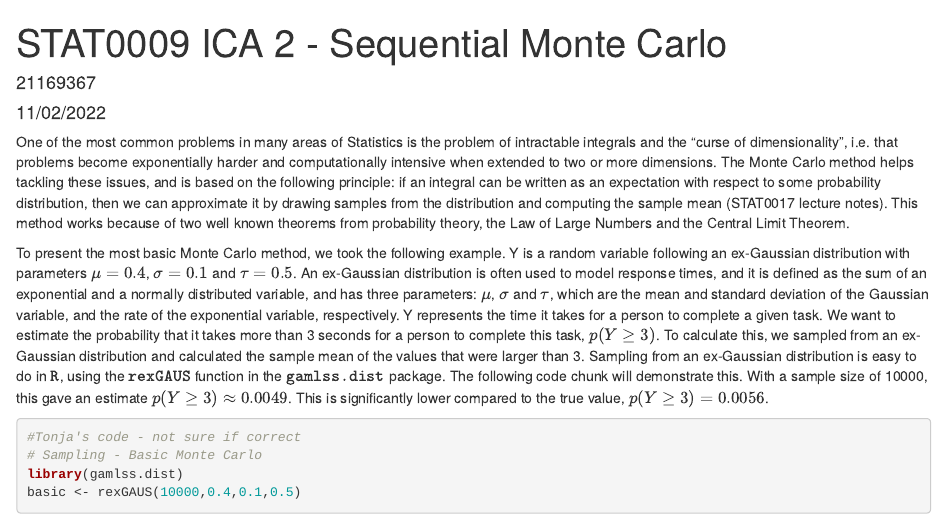
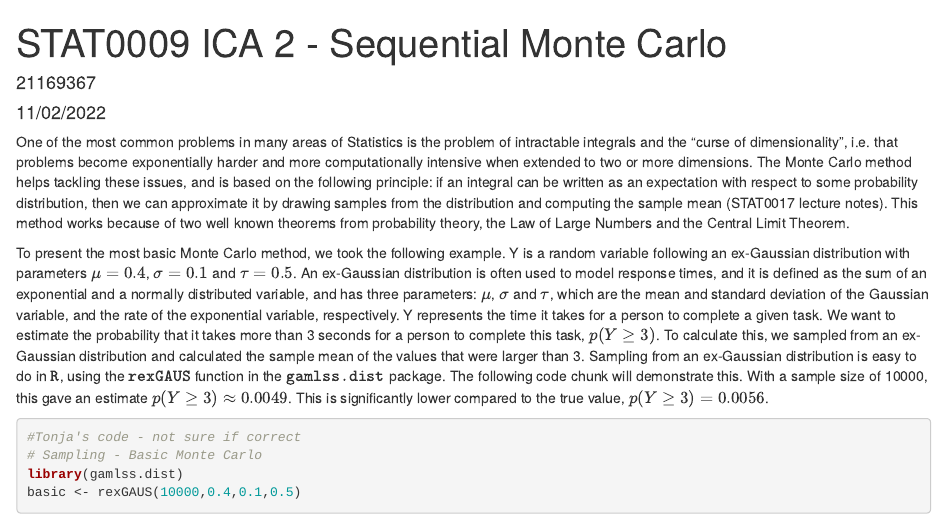
Before and after one commit to ntatonja/STAT0009-ICA-2, an R Markdown document (STAT0009 ICA 2.Rmd): the page in a window 1100 px wide, from its top. Rendered offline with R 4.5, knitr and Pandoc, with nearby package versions; code that draws random numbers runs with fixed seeds of ours; some code elsewhere in the file could not run offline.

Commit message:
small edit

````diff
--- a/STAT0009 ICA 2.Rmd
+++ b/STAT0009 ICA 2.Rmd
@@ -8,7 +8,7 @@ output: html_document
 ```{r setup, include=FALSE}
 knitr::opts_chunk$set(echo = TRUE)
 ```
-One of the most common problems in many areas of Statistics is the problem of intractable integrals and the "curse of dimensionality", i.e. that problems become exponentially harder and computationally intensive when extended to two or more dimensions. The Monte Carlo method helps tackling these issues, and is based on the following principle: if an integral can be written as an expectation with respect to some probability distribution, then we can approximate it by drawing samples from the distribution and computing the sample mean (STAT0017 lecture notes). This method works because of two well known theorems from probability theory, the Law of Large Numbers and the Central Limit Theorem.
+One of the most common problems in many areas of Statistics is the problem of intractable integrals and the "curse of dimensionality", i.e. that problems become exponentially harder and more computationally intensive when extended to two or more dimensions. The Monte Carlo method helps tackling these issues, and is based on the following principle: if an integral can be written as an expectation with respect to some probability distribution, then we can approximate it by drawing samples from the distribution and computing the sample mean (STAT0017 lecture notes). This method works because of two well known theorems from probability theory, the Law of Large Numbers and the Central Limit Theorem.
 
 To present the most basic Monte Carlo method, we took the following example. Y is a random variable following an ex-Gaussian distribution with parameters $\mu=0.4$, $\sigma=0.1$ and $\tau=0.5$. An ex-Gaussian distribution is often used to model response times, and it is defined as the sum of an exponential and a normally distributed variable, and has three parameters: $\mu$, $\sigma$ and $\tau$, which are the mean and standard deviation of the Gaussian variable, and the rate of the exponential variable, respectively. Y represents the time it takes for a person to complete a given task. We want to estimate the probability that it takes more than 3 seconds for a person to complete this task, $p(Y \geq 3)$. To calculate this, we sampled from an ex-Gaussian distribution and calculated the sample mean of the values that were larger than 3.  Sampling from an ex-Gaussian distribution is easy to do in $\texttt{R}$, using the $\texttt{rexGAUS}$ function in the $\texttt{gamlss.dist}$ package. The following code chunk will demonstrate this.  With a sample size of 10000, this gave an estimate $p(Y ≥ 3) ≈ 0.0049$. This is significantly lower compared to the true value, $p(Y ≥ 3) = 0.0056$.
 
````
